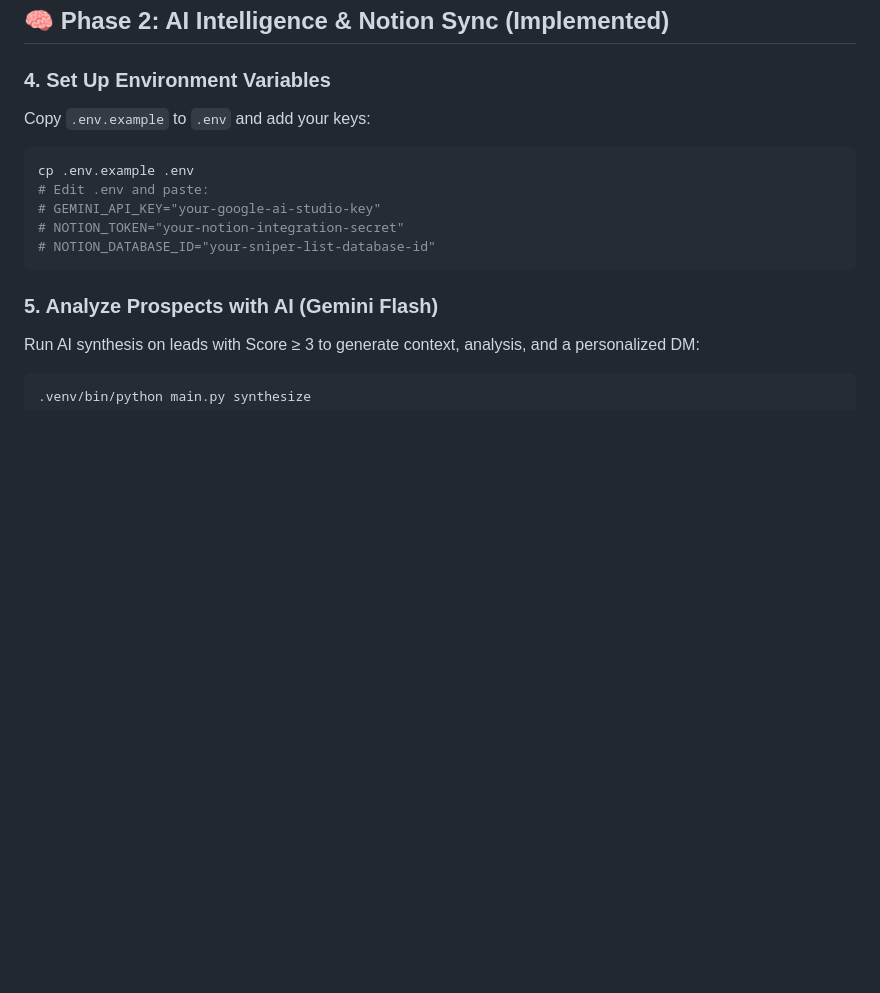
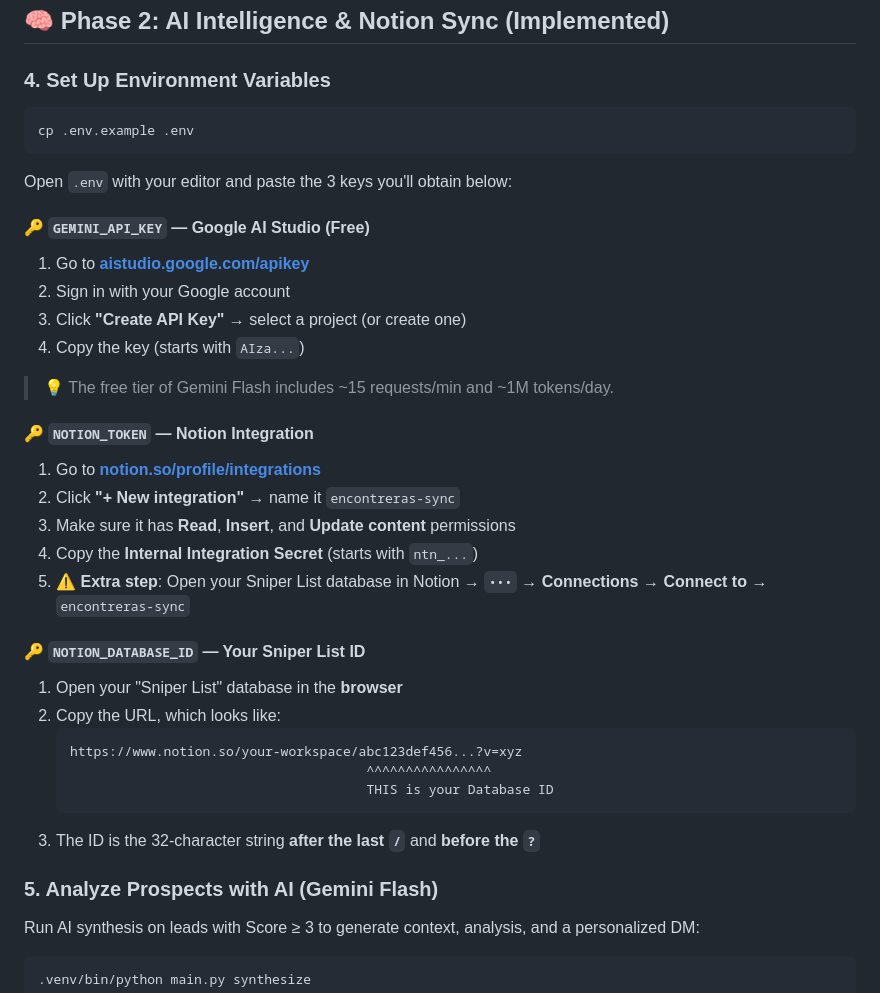
Before and after one commit to fercreek/encontreras, a Markdown page: README.md, the part around one of its changes. GitHub-like rendering; blank space fills up the shorter version.

````diff
--- a/README.md
+++ b/README.md
@@ -169,14 +192,37 @@ There you can view the results table, click on each prospect for a full diagnost
 ## 🧠 Phase 2: AI Intelligence & Notion Sync (Implemented)
 
 ### 4. Set Up Environment Variables
-Copy `.env.example` to `.env` and add your keys:
+
 ```bash
 cp .env.example .env
-# Edit .env and paste:
-# GEMINI_API_KEY="your-google-ai-studio-key"
-# NOTION_TOKEN="your-notion-integration-secret"
-# NOTION_DATABASE_ID="your-sniper-list-database-id"
 ```
+
+Open `.env` with your editor and paste the 3 keys you'll obtain below:
+
+#### 🔑 `GEMINI_API_KEY` — Google AI Studio (Free)
+1. Go to **[aistudio.google.com/apikey](https://aistudio.google.com/apikey)**
+2. Sign in with your Google account
+3. Click **"Create API Key"** → select a project (or create one)
+4. Copy the key (starts with `AIza...`)
+
+> 💡 The free tier of Gemini Flash includes ~15 requests/min and ~1M tokens/day.
+
+#### 🔑 `NOTION_TOKEN` — Notion Integration
+1. Go to **[notion.so/profile/integrations](https://www.notion.so/profile/integrations)**
+2. Click **"+ New integration"** → name it `encontreras-sync`
+3. Make sure it has **Read**, **Insert**, and **Update content** permissions
+4. Copy the **Internal Integration Secret** (starts with `ntn_...`)
+5. ⚠️ **Extra step**: Open your Sniper List database in Notion → `•••` → **Connections** → **Connect to** → `encontreras-sync`
+
+#### 🔑 `NOTION_DATABASE_ID` — Your Sniper List ID
+1. Open your "Sniper List" database in the **browser**
+2. Copy the URL, which looks like:
+   ```
+   https://www.notion.so/your-workspace/abc123def456...?v=xyz
+                                         ^^^^^^^^^^^^^^^^
+                                         THIS is your Database ID
+   ```
+3. The ID is the 32-character string **after the last `/`** and **before the `?`**
 
 ### 5. Analyze Prospects with AI (Gemini Flash)
 Run AI synthesis on leads with Score ≥ 3 to generate context, analysis, and a personalized DM:
````
Also changed, not shown: other parts of README.md (+28 -5 lines).
